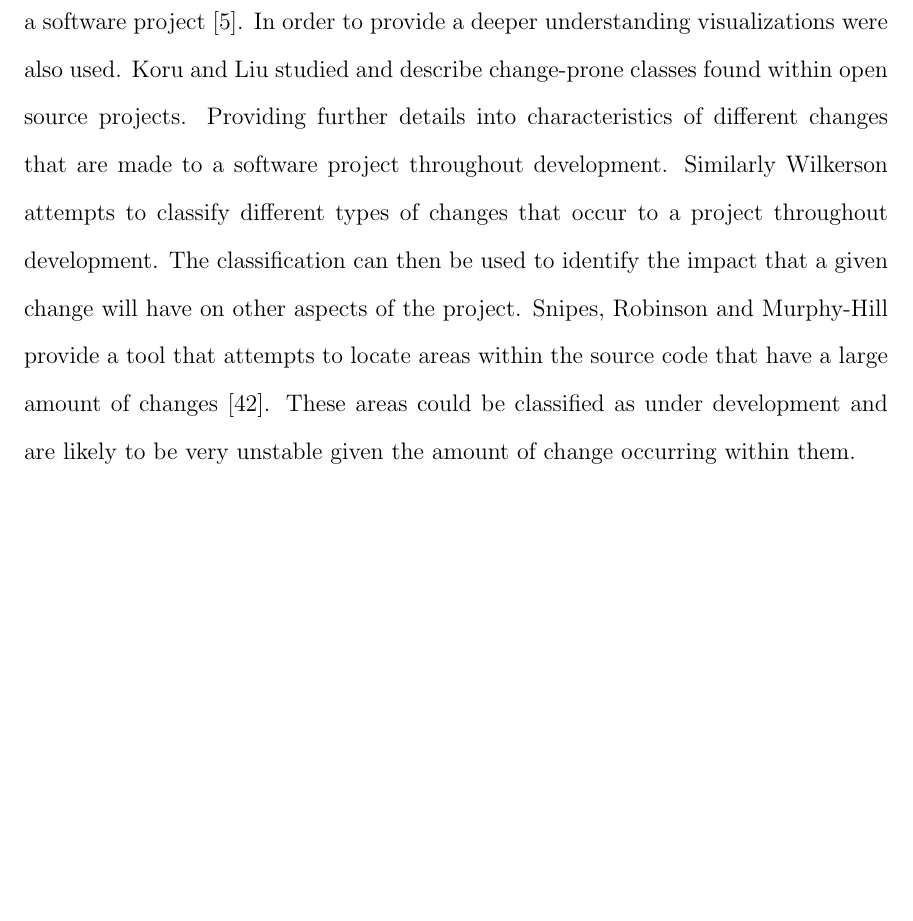
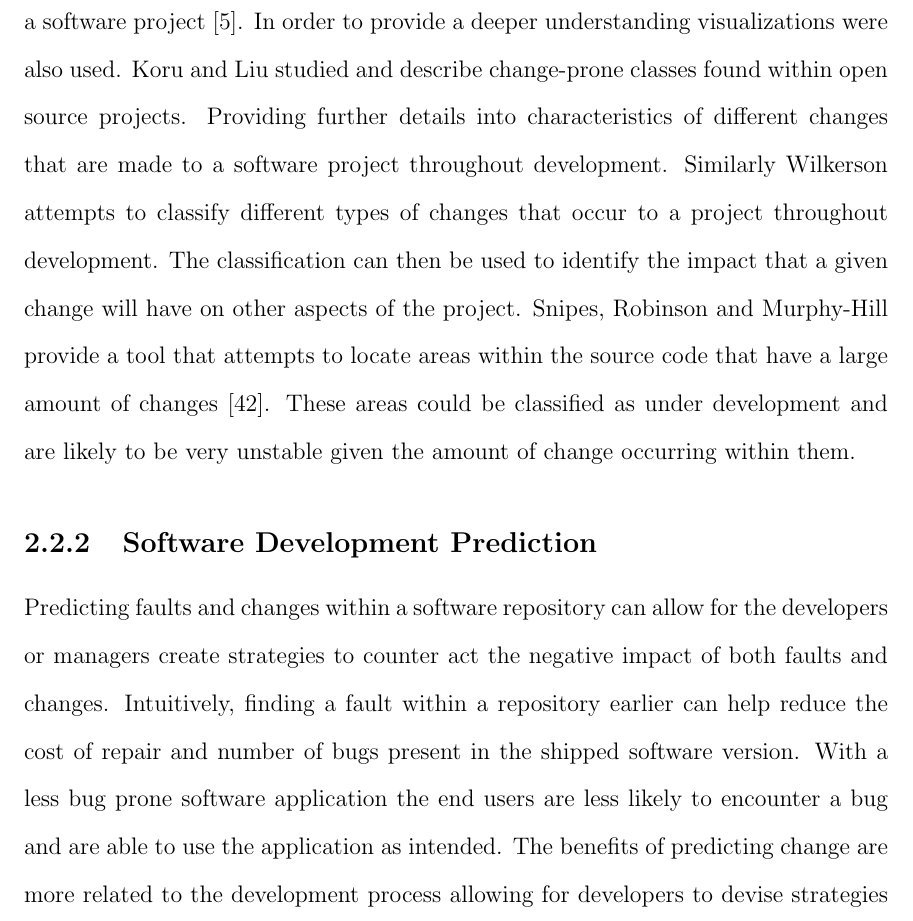
Before and after one commit to seer-lab/commit-change-prediction, a LaTeX thesis (src/thesis.tex, which reads src/related_works.tex): part of page 28 of 226, cut so that both start at the same text, the shorter picture padded with empty space. Compiled offline with pdfLaTeX.

Commit message:
Added subsection summary

```diff
--- a/src/related_works.tex
+++ b/src/related_works.tex
@@ -102,8 +102,9 @@ Changes occur within a repository to achieve a specific goal or task. The task c
 Bieman, Andrews and Yang study the change-proneness of different entities within a software project\cite{Bieman2003a}. In order to provide a deeper understanding visualizations were also used. Koru and Liu studied and describe change-prone classes found within open source projects. Providing further details into characteristics of different changes that are made to a software project throughout development. Similarly Wilkerson attempts to classify different types of changes that occur to a project throughout development. The classification can then be used to identify the impact that a given change will have on other aspects of the project. Snipes, Robinson and Murphy-Hill provide a tool that attempts to locate areas within the source code that have a large amount of changes\cite{Snipes2011}. These areas could be classified as under development and are likely to be very unstable given the amount of change occurring within them.
 
 
-%\subsection{Software Development Prediction}
-% TODO fill
+\subsection{Software Development Prediction}
+
+Predicting faults and changes within a software repository can allow for the developers or managers create strategies to counter act the negative impact of both faults and changes. Intuitively, finding a fault within a repository earlier can help reduce the cost of repair and number of bugs present in the shipped software version. With a less bug prone software application the end users are less likely to encounter a bug and are able to use the application as intended. The benefits of predicting change are more related to the development process allowing for developers to devise strategies and effectively implement changes functioning as expected with less faults.
 
 \subsubsection{Fault Prediction}
 
```
